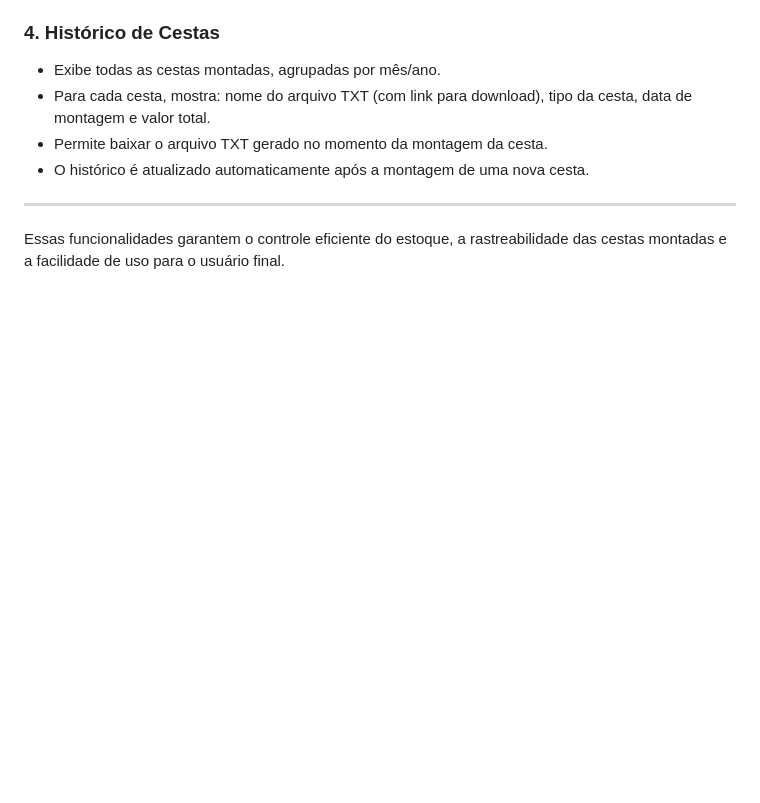
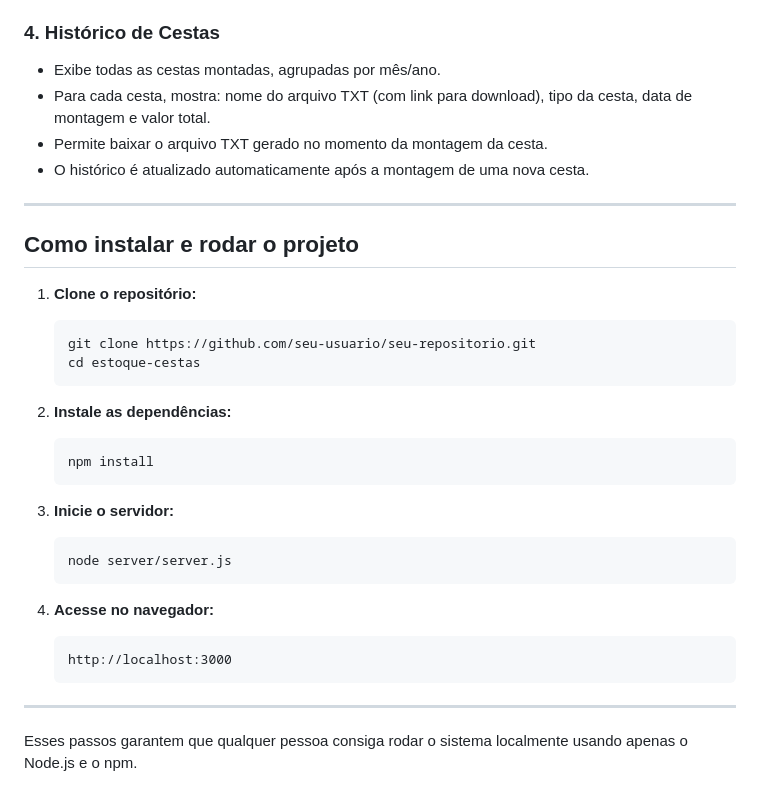
Before and after one commit to costaer/PJI310, a Markdown page: README.md, the part around the change. Drawn GitHub-style; blank space fills up the shorter version.

````diff
--- a/README.md
+++ b/README.md
@@ -88,4 +88,29 @@ estoque-cestas
 
 ---
 
-Essas funcionalidades garantem o controle eficiente do estoque, a rastreabilidade das cestas montadas e a facilidade de uso para o usuário final.
+## Como instalar e rodar o projeto
+
+1. **Clone o repositório:**
+   ```bash
+   git clone https://github.com/seu-usuario/seu-repositorio.git
+   cd estoque-cestas
+   ```
+
+2. **Instale as dependências:**
+   ```bash
+   npm install
+   ```
+
+3. **Inicie o servidor:**
+   ```bash
+   node server/server.js
+   ```
+
+4. **Acesse no navegador:**
+   ```
+   http://localhost:3000
+   ```
+
+---
+
+Esses passos garantem que qualquer pessoa consiga rodar o sistema localmente usando apenas o Node.js e o npm.
````
